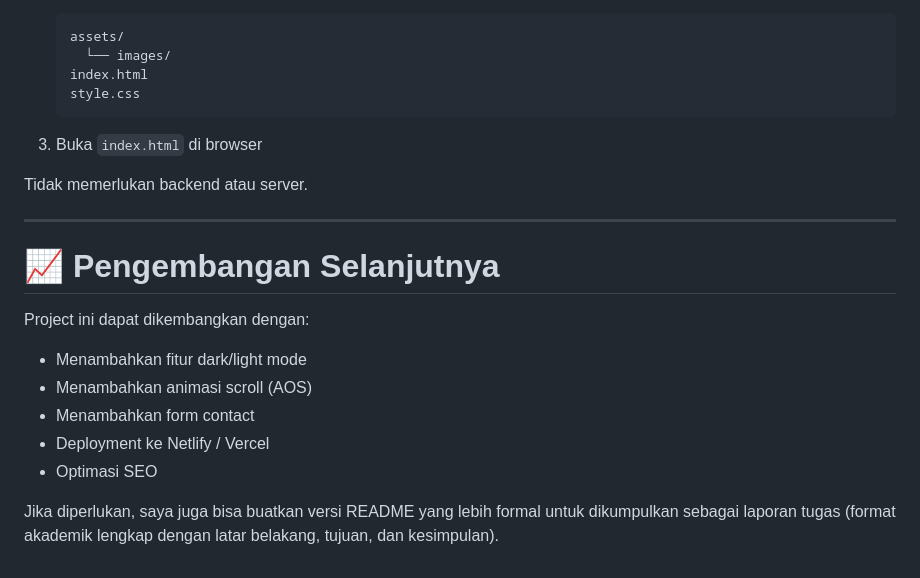
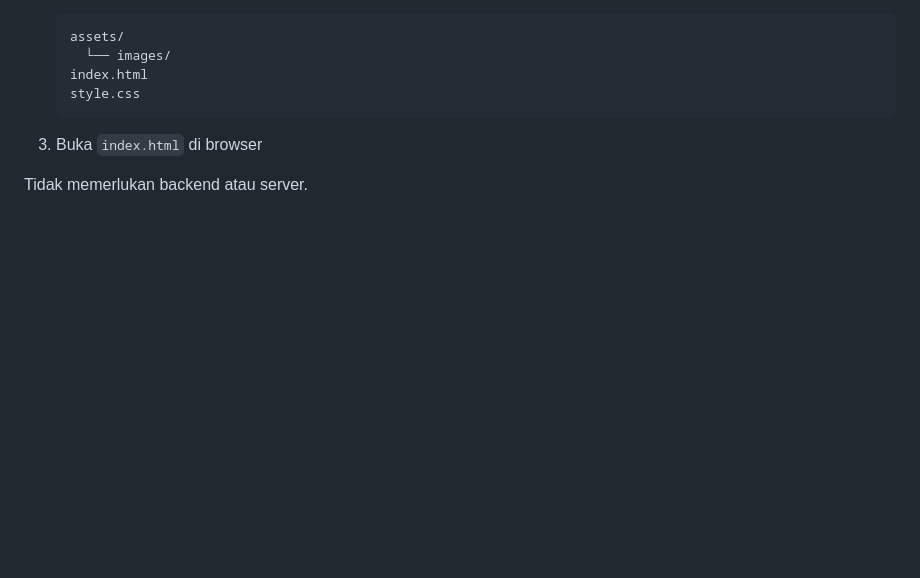
Before and after one commit to Sayidathaya/minpro_a1_pbw, a Markdown page: README.md, the part around the change. Rendered like a GitHub page; blank space fills up the shorter version.

Commit message:
Clean up README by removing development section
Removed future development suggestions and formal README offer.

```diff
--- a/README.md
+++ b/README.md
@@ -349,17 +349,3 @@ Website otomatis menyesuaikan layar:
 3. Buka `index.html` di browser
 
 Tidak memerlukan backend atau server.
-
----
-
-# 📈 Pengembangan Selanjutnya
-
-Project ini dapat dikembangkan dengan:
-
-* Menambahkan fitur dark/light mode
-* Menambahkan animasi scroll (AOS)
-* Menambahkan form contact
-* Deployment ke Netlify / Vercel
-* Optimasi SEO
-
-Jika diperlukan, saya juga bisa buatkan versi README yang lebih formal untuk dikumpulkan sebagai laporan tugas (format akademik lengkap dengan latar belakang, tujuan, dan kesimpulan).
```
